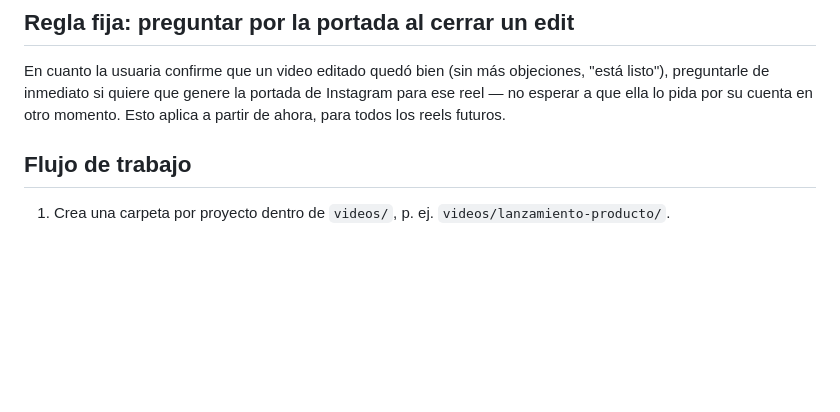
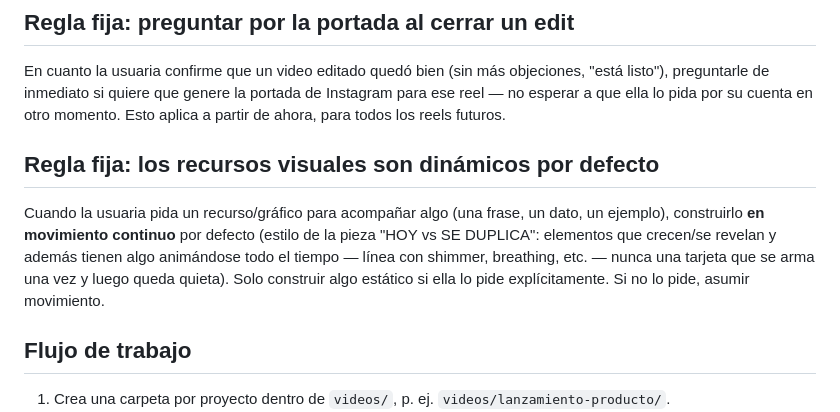
Before and after one commit to katyvilleg-design/Viainversiones, a Markdown page: CLAUDE.md, the part around the change. GitHub-like rendering; blank space fills up the shorter version.

Commit message:
Agregar regla fija: recursos visuales dinamicos por defecto
Todo recurso/grafico que se construya para acompanar contenido debe
tener movimiento continuo por defecto (no una tarjeta estatica que
se arma una vez), salvo que la usuaria pida explicitamente algo
estatico.

Co-Authored-By: Claude Sonnet 5 <noreply@anthropic.com>
Claude-Session: https://claude.ai/code/session_01QFjpoAq9mu2ZyNJEz9XA57

```diff
--- a/CLAUDE.md
+++ b/CLAUDE.md
@@ -35,6 +35,16 @@ objeciones, "está listo"), preguntarle de inmediato si quiere que genere
 la portada de Instagram para ese reel — no esperar a que ella lo pida por
 su cuenta en otro momento. Esto aplica a partir de ahora, para todos los
 reels futuros.
+
+## Regla fija: los recursos visuales son dinámicos por defecto
+
+Cuando la usuaria pida un recurso/gráfico para acompañar algo (una frase,
+un dato, un ejemplo), construirlo **en movimiento continuo** por defecto
+(estilo de la pieza "HOY vs SE DUPLICA": elementos que crecen/se revelan
+y además tienen algo animándose todo el tiempo — línea con shimmer,
+breathing, etc. — nunca una tarjeta que se arma una vez y luego queda
+quieta). Solo construir algo estático si ella lo pide explícitamente. Si
+no lo pide, asumir movimiento.
 
 ## Flujo de trabajo
 
```
